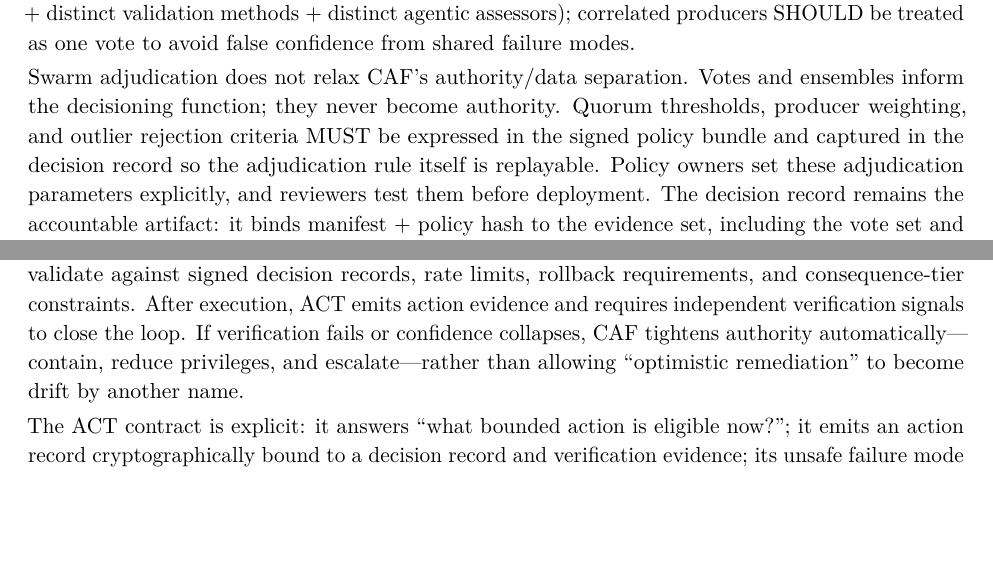
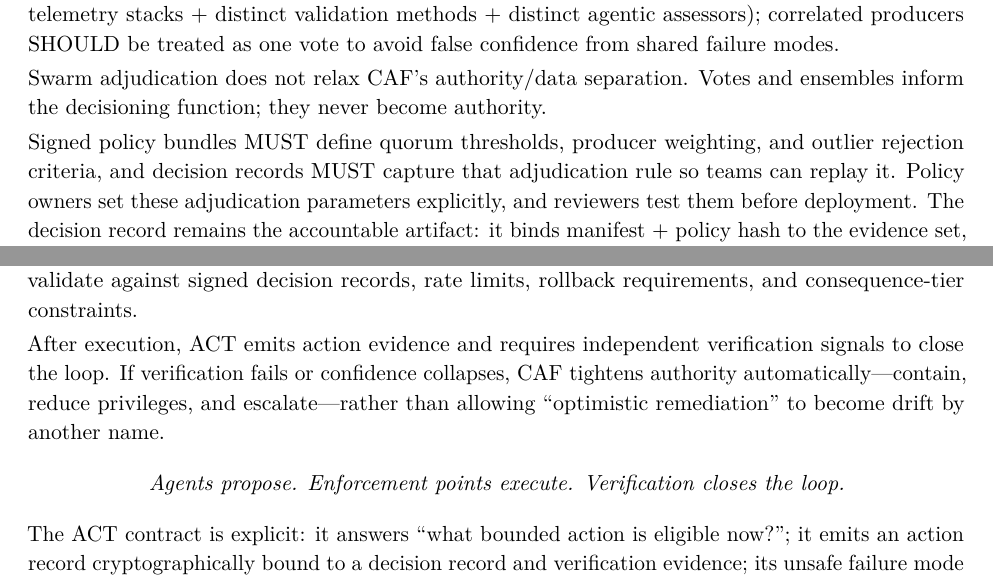
Before and after one commit to anboas/Whitepaper, a LaTeX document (papers/caf-ra/tex/paper.tex): two parts of pages 13 and 16 of 27 before the commit and two parts of pages 13 and 15 of 27 after it, joined at a grey line, cut so that both start at the same text, the shorter picture padded with empty space. Compiled offline with pdfLaTeX.

Commit message:
CAF beautification pass: improve paragraph rhythm and centered emphasis lines

```diff
--- a/papers/caf-ra/tex/paper.tex
+++ b/papers/caf-ra/tex/paper.tex
@@ -11,7 +11,7 @@
 \newcommand{\AuthorRole}{Agentic Warfare Architect, Department of War}
 \newcommand{\PaperDate}{February 2026}
 \renewcommand{\ShortTitle}{CAF-RA}
-\renewcommand{\DocVersion}{v1.11-draft}
+\renewcommand{\DocVersion}{v1.12-draft}
 \fancyfoot[L]{\small\textcolor{BrandGray}{\ShortTitle\ \DocVersion\ | \PaperDate}}
 \fancyfoot[C]{\small\textcolor{BrandGray}{\thepage}}
 \fancyfoot[R]{}
@@ -468,9 +478,13 @@ fidelity, detection readiness, and validation outcomes. Some of these
 can be measured directly; others are inferred. CAF does not prohibit
 inference. It prohibits opaque inference.
 
-SCORE therefore must support adjudication across multiple independent producers: sensors collect, assessors augment, the ensemble judges, and CAF records the basis for the verdict. This can be implemented as ``swarm voting'' in operational terms: a governed set of attributable principals emit posture-relevant claims with explicit rationales; SCORE aggregates them into a confidence-bearing posture statement; and the system preserves both the consensus and the dissent so the Department can later reconstruct why the decisioning function trusted one path over another. For quorum purposes, ``independent'' means producers drawn from disjoint classes (e.g., distinct telemetry stacks + distinct validation methods + distinct agentic assessors); correlated producers SHOULD be treated as one vote to avoid false confidence from shared failure modes.
+SCORE therefore must support adjudication across multiple independent producers: sensors collect, assessors augment, the ensemble judges, and CAF records the basis for the verdict.
 
-Swarm adjudication does not relax CAF's authority/data separation. Votes and ensembles inform the decisioning function; they never become authority. Quorum thresholds, producer weighting, and outlier rejection criteria MUST be expressed in the signed policy bundle and captured in the decision record so the adjudication rule itself is replayable. Policy owners set these adjudication parameters explicitly, and reviewers test them before deployment. The decision record remains the accountable artifact: it binds manifest + policy hash to the evidence set, including the vote set and dissent references, and records why CAF permitted, denied, contained, or escalated.
+This can be implemented as ``swarm voting'' in operational terms: a governed set of attributable principals emit posture-relevant claims with explicit rationales; SCORE aggregates them into a confidence-bearing posture statement; and the system preserves both the consensus and the dissent so the Department can later reconstruct why the decisioning function trusted one path over another. For quorum purposes, ``independent'' means producers drawn from disjoint classes (e.g., distinct telemetry stacks + distinct validation methods + distinct agentic assessors); correlated producers SHOULD be treated as one vote to avoid false confidence from shared failure modes.
+
+Swarm adjudication does not relax CAF's authority/data separation. Votes and ensembles inform the decisioning function; they never become authority.
+
+Signed policy bundles MUST define quorum thresholds, producer weighting, and outlier rejection criteria, and decision records MUST capture that adjudication rule so teams can replay it. Policy owners set these adjudication parameters explicitly, and reviewers test them before deployment. The decision record remains the accountable artifact: it binds manifest + policy hash to the evidence set, including the vote set and dissent references, and records why CAF permitted, denied, contained, or escalated.
 
 \textbf{Technical position (SCORE-4): For moderate and higher consequence tiers, CAF SHOULD require corroboration across independent producers (including agentic assessors) and MUST preserve the adjudication set---consensus and dissent---as replayable evidence references bound to the decision record.}
 The SCORE contract is explicit: it answers ``given admitted evidence, what is posture now and how certain are we?''; it emits confidence-bearing posture claims traceable to evidence IDs; its unsafe failure mode is opaque scoring that is treated as authority; and its primary control is explainability with authority/data separation enforced in policy.
@@ -564,5 +578,13 @@ Automated remediation in CAF is not ``auto-fix.'' It is governed change executed
 
-When policy and confidence allow, CAF authorizes remediation only through enforcement points. Agents do not execute side effects directly; they submit plans and requests that enforcement points validate against signed decision records, rate limits, rollback requirements, and consequence-tier constraints. After execution, ACT emits action evidence and requires independent verification signals to close the loop. If verification fails or confidence collapses, CAF tightens authority automatically---contain, reduce privileges, and escalate---rather than allowing ``optimistic remediation'' to become drift by another name.
+Remediation agents then propose bounded plans that are attributable, consequence-tiered, and verification-first. The plan is itself evidence: it must reference the triggering envelopes, declare intended effects and blast radius, and specify how independent verification will confirm success or force rollback.
+
+When policy and confidence allow, CAF authorizes remediation only through enforcement points. Agents do not execute side effects directly; they submit plans and requests that enforcement points validate against signed decision records, rate limits, rollback requirements, and consequence-tier constraints.
+
+After execution, ACT emits action evidence and requires independent verification signals to close the loop. If verification fails or confidence collapses, CAF tightens authority automatically---contain, reduce privileges, and escalate---rather than allowing ``optimistic remediation'' to become drift by another name.
+
+\begin{center}
+\textit{Agents propose. Enforcement points execute. Verification closes the loop.}
+\end{center}
 
 The ACT contract is explicit: it answers ``what bounded action is eligible now?''; it emits an action record cryptographically bound to a decision record and verification evidence; its unsafe failure mode is unmediated side effects or runaway remediation; and its primary control is enforcement-point mediation with consequence-tier constraints, rollback, and independent verification.
 
```
Also changed, not shown: papers/caf-ra/tex/paper.tex (18 more changed lines).
